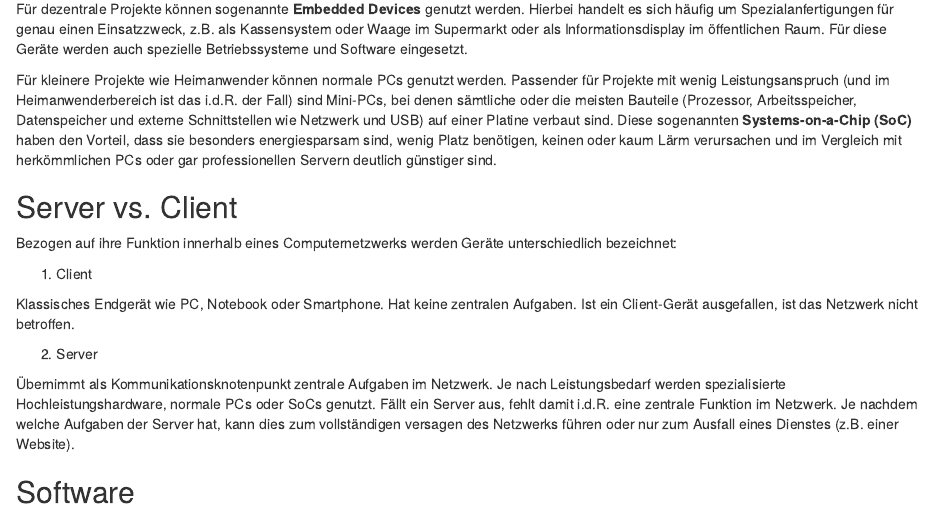
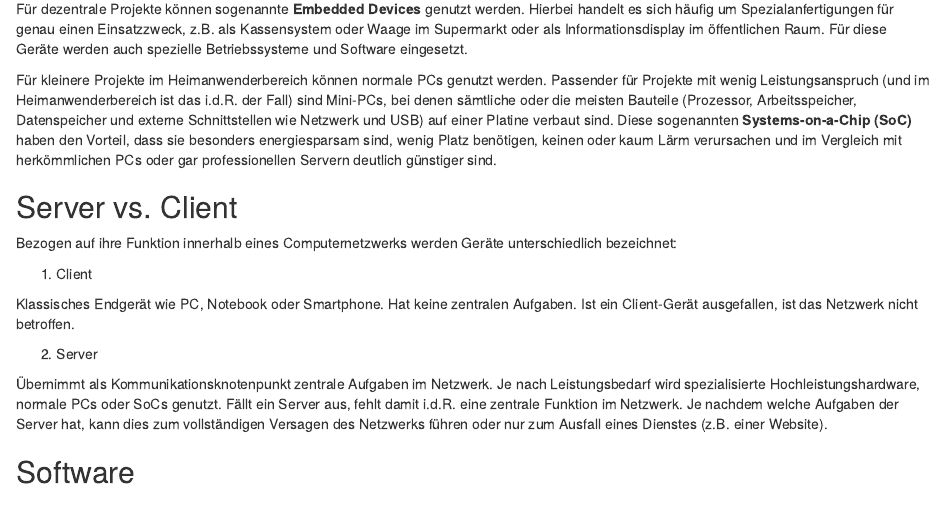
Before and after one commit to Dr-Eberle-Zentrum/self-hosted-datamanagement, an R Markdown document (episodes/02-hardware-betriebssystem.Rmd): the page in a window 1100 px wide, from 540 px down. Rendered offline with R 4.5, knitr and Pandoc, with nearby package versions.

Commit message:
kleine sprachliche Korrekturen

```diff
--- a/episodes/02-hardware-betriebssystem.Rmd
+++ b/episodes/02-hardware-betriebssystem.Rmd
@@ -32,7 +32,7 @@ Neben eigener Hardware besteht heute auch die Möglichkeit, seine Projekte auf f
 
 Für dezentrale Projekte können sogenannte **Embedded Devices** genutzt werden. Hierbei handelt es sich häufig um Spezialanfertigungen für genau einen Einsatzzweck, z.B. als Kassensystem oder Waage im Supermarkt oder als Informationsdisplay im öffentlichen Raum. Für diese Geräte werden auch spezielle Betriebssysteme und Software eingesetzt.
 
-Für kleinere Projekte wie Heimanwender können normale PCs genutzt werden. Passender für Projekte mit wenig Leistungsanspruch (und im Heimanwenderbereich ist das i.d.R. der Fall) sind Mini-PCs, bei denen sämtliche oder die meisten Bauteile (Prozessor, Arbeitsspeicher, Datenspeicher und externe Schnittstellen wie Netzwerk und USB) auf einer Platine verbaut sind. Diese sogenannten **Systems-on-a-Chip (SoC)** haben den Vorteil, dass sie besonders energiesparsam sind, wenig Platz benötigen, keinen oder kaum Lärm verursachen und im Vergleich mit herkömmlichen PCs oder gar professionellen Servern deutlich günstiger sind.
+Für kleinere Projekte im Heimanwenderbereich können normale PCs genutzt werden. Passender für Projekte mit wenig Leistungsanspruch (und im Heimanwenderbereich ist das i.d.R. der Fall) sind Mini-PCs, bei denen sämtliche oder die meisten Bauteile (Prozessor, Arbeitsspeicher, Datenspeicher und externe Schnittstellen wie Netzwerk und USB) auf einer Platine verbaut sind. Diese sogenannten **Systems-on-a-Chip (SoC)** haben den Vorteil, dass sie besonders energiesparsam sind, wenig Platz benötigen, keinen oder kaum Lärm verursachen und im Vergleich mit herkömmlichen PCs oder gar professionellen Servern deutlich günstiger sind.
 
 ## Server vs. Client
 Bezogen auf ihre Funktion innerhalb eines Computernetzwerks werden Geräte unterschiedlich bezeichnet:
@@ -43,7 +43,7 @@ Klassisches Endgerät wie PC, Notebook oder Smartphone. Hat keine zentralen Aufg
 
 2. Server
 
-Übernimmt als Kommunikationsknotenpunkt zentrale Aufgaben im Netzwerk. Je nach Leistungsbedarf werden spezialisierte Hochleistungshardware, normale PCs oder SoCs genutzt. Fällt ein Server aus, fehlt damit i.d.R. eine zentrale Funktion im Netzwerk. Je nachdem welche Aufgaben der Server hat, kann dies zum vollständigen versagen des Netzwerks führen oder nur zum Ausfall eines Dienstes (z.B. einer Website).
+Übernimmt als Kommunikationsknotenpunkt zentrale Aufgaben im Netzwerk. Je nach Leistungsbedarf wird spezialisierte Hochleistungshardware, normale PCs oder SoCs genutzt. Fällt ein Server aus, fehlt damit i.d.R. eine zentrale Funktion im Netzwerk. Je nachdem welche Aufgaben der Server hat, kann dies zum vollständigen Versagen des Netzwerks führen oder nur zum Ausfall eines Dienstes (z.B. einer Website).
 
 ## Software
 
```
